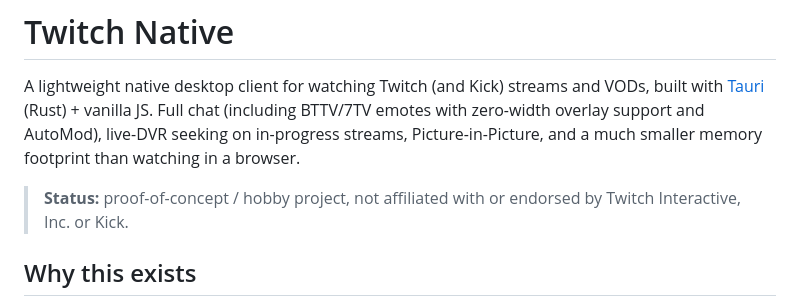
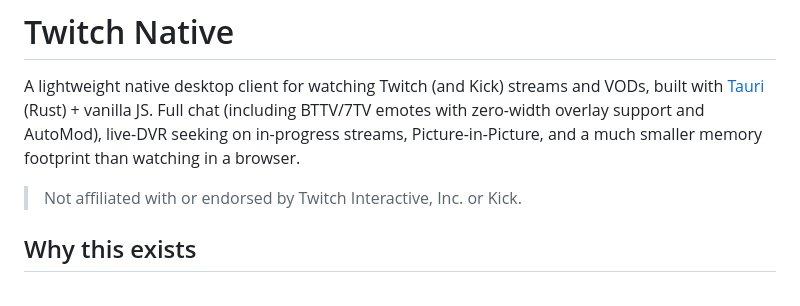
Before and after one commit to Absolutionx/Twitch-Native, a Markdown page: README.md, the part around the change. Rendered like a GitHub page.

Commit message:
Clarify project affiliation status
Updated project status description for clarity.

```diff
--- a/README.md
+++ b/README.md
@@ -6,7 +6,7 @@ chat (including BTTV/7TV emotes with zero-width overlay support and
 AutoMod), live-DVR seeking on in-progress streams, Picture-in-Picture, and
 a much smaller memory footprint than watching in a browser.
 
-> **Status:** proof-of-concept / hobby project, not affiliated with or
+> Not affiliated with or
 > endorsed by Twitch Interactive, Inc. or Kick.
 
 ## Why this exists
```
